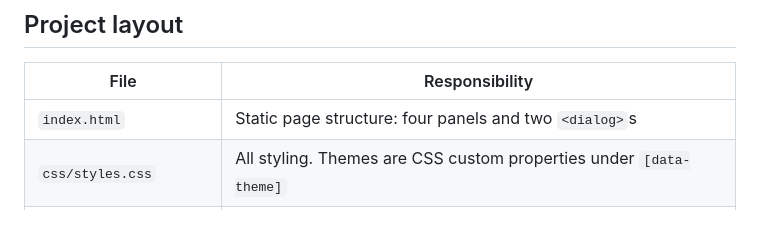
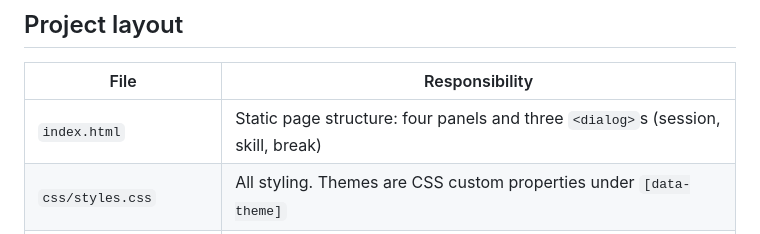
Before and after one commit to danmngo-oss/pomoidletimer, a Markdown page: README.md, the part around the change. GitHub-like rendering.

Commit message:
README: mention the break dialog
Co-Authored-By: Claude Opus 5.5 <noreply@anthropic.com>
Claude-Session: https://claude.ai/code/session_01XN3nKTioNEBDPsJrRLbq1Q

```diff
--- a/README.md
+++ b/README.md
@@ -36,7 +36,7 @@ Click the **You** node on the Skill Map to take a break. Pick a preset (take a w
 
 | File | Responsibility |
 |---|---|
-| `index.html` | Static page structure: four panels and two `<dialog>`s |
+| `index.html` | Static page structure: four panels and three `<dialog>`s (session, skill, break) |
 | `css/styles.css` | All styling. Themes are CSS custom properties under `[data-theme]` |
 | `js/main.js` | Entry point. Wires every module together, plus export/import/reset |
 | `js/state.js` | The single state object, pub/sub by topic, localStorage save and migrations |
```
